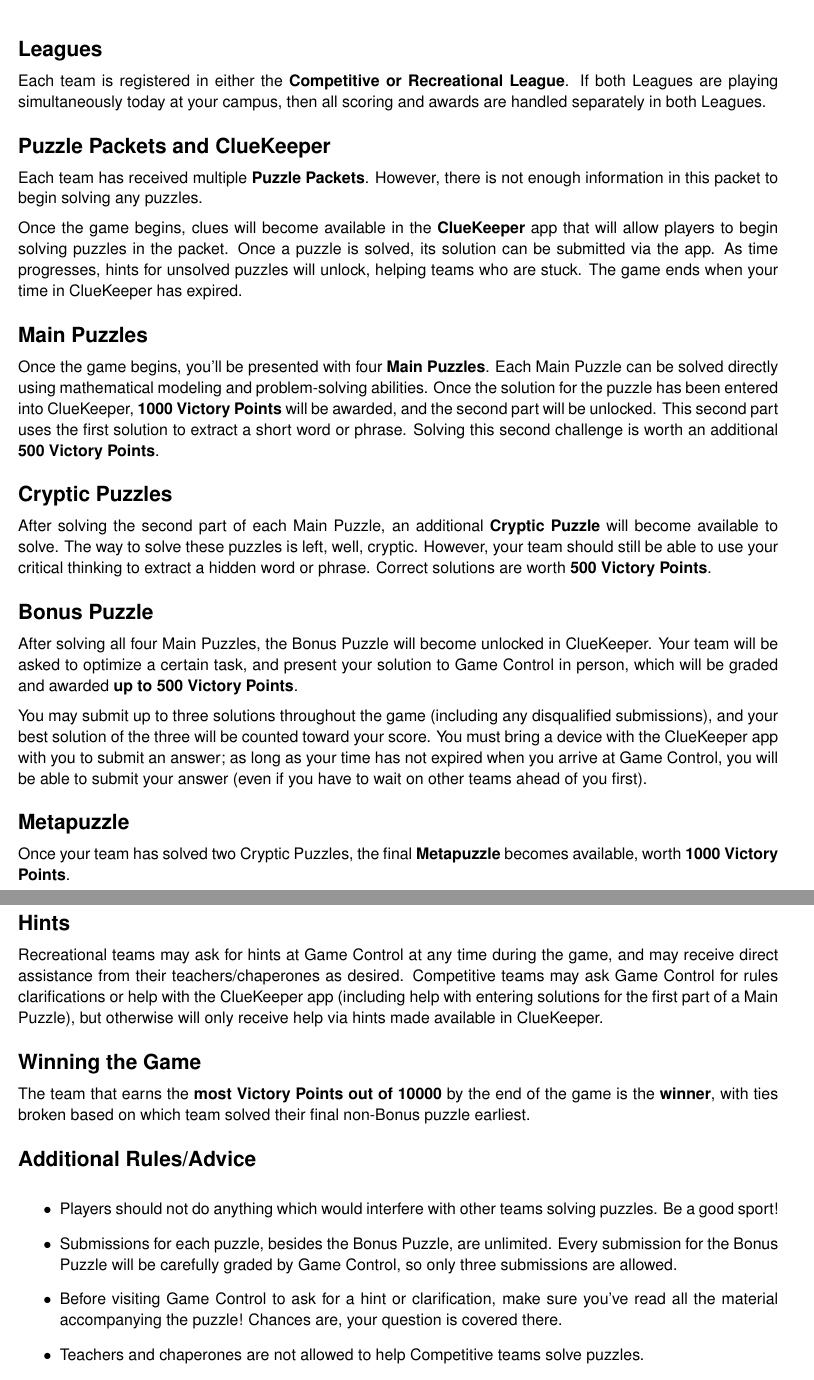
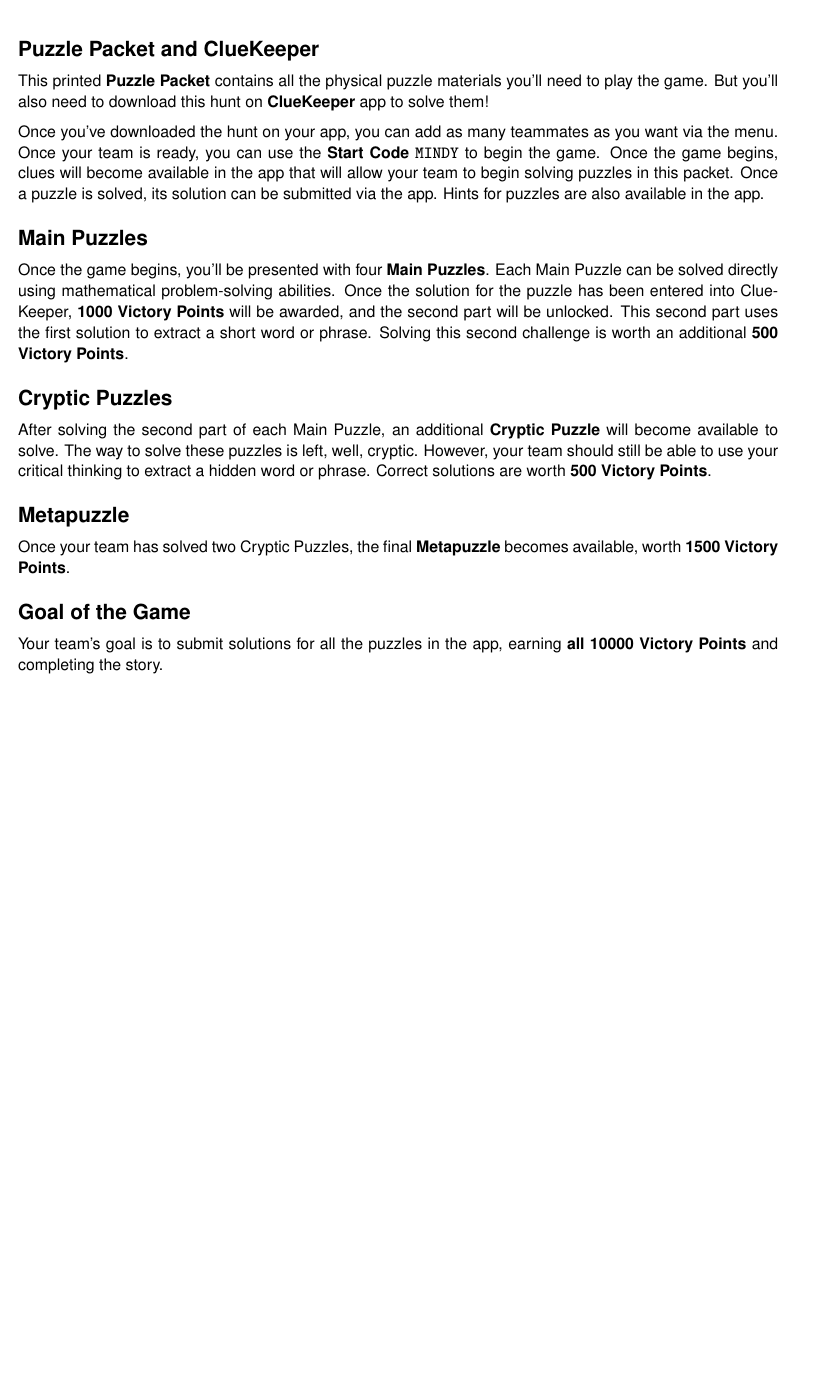
Before and after one commit to MaPPmath/challenge20, a LaTeX thesis (mapp-challenge-20-player-book.tex, which reads about/rules.tex): two parts of pages 2 and 3 of 21 before the commit and part of page 2 of 20 after it, the two joined at a grey line, cut at the place of the change, the shorter picture padded with empty space. Compiled offline with pdfLaTeX.

Commit message:
create play-at-home version

```diff
--- a/about/rules.tex
+++ b/about/rules.tex
@@ -1,25 +1,22 @@
-\phSection{Leagues}
+\phSection{Puzzle Packet and ClueKeeper}
 
-Each team is registered in either the \textbf{Competitive or Recreational League}.
-If both Leagues are playing simultaneously today at your campus, then all
-scoring and awards are handled separately in both Leagues.
+This printed \textbf{Puzzle Packet} contains all the physical
+puzzle materials you'll need to play the game. But you'll
+also need to download this hunt on \textbf{ClueKeeper} app to solve them!
 
-\phSection{Puzzle Packets and ClueKeeper}
-
-Each team has received multiple \textbf{Puzzle Packets}. However, there is
-not enough information in this packet to begin solving any puzzles.
-
-Once the game begins, clues will become available in the \textbf{ClueKeeper} app that
-will allow players to begin solving puzzles in the packet. Once a puzzle is
-solved, its solution can be submitted via the app. As time progresses, hints
-for unsolved puzzles will unlock, helping teams who are stuck. The game
-ends when your time in ClueKeeper has expired.
+Once you've downloaded the hunt on your app, you can add as many teammates
+as you want via the menu. Once your team is ready, you can use the
+\textbf{Start Code} \texttt{MINDY} to begin the game.
+Once the game begins, clues will become available in the app that
+will allow your team to begin solving puzzles in this packet. Once a puzzle is
+solved, its solution can be submitted via the app. Hints
+for puzzles are also available in the app.
 
 \phSection{Main Puzzles}
 
 Once the game begins, you'll be presented with four \textbf{Main Puzzles}.
-Each Main Puzzle can be solved directly using mathematical modeling
-and problem-solving abilities. Once the solution for the puzzle has been
+Each Main Puzzle can be solved directly using mathematical
+problem-solving abilities. Once the solution for the puzzle has been
 entered into ClueKeeper, \textbf{1000 Victory Points} will be awarded,
 and the second part will be unlocked. This second part uses the first
 solution to extract a short word or phrase. Solving this second challenge
@@ -34,54 +31,13 @@
 critical thinking to extract a hidden word or phrase. Correct
 solutions are worth \textbf{500 Victory Points}.
 
-\phSection{Bonus Puzzle}
-
-After solving all four Main Puzzles, the Bonus Puzzle will become unlocked
-in ClueKeeper. Your team will be asked to optimize a certain task, and
-present your solution to Game Control in person, which will be graded and
-awarded \textbf{up to 500 Victory Points}.
-
-You may submit up to three solutions throughout
-the game (including any disqualified submissions), and your best solution of the
-three will be counted toward your score. You must bring a device with the
-ClueKeeper app with you to submit an answer; as long as your time has not
-expired when you arrive at Game Control, you will be able to submit your
-answer (even if you have to wait on other teams ahead of you first).
-
 \phSection{Metapuzzle}
 
 Once your team has solved two Cryptic Puzzles, the final \textbf{Metapuzzle}
-becomes available, worth \textbf{1000 Victory Points}.
+becomes available, worth \textbf{1500 Victory Points}.
 
-\newpage
+\phSection{Goal of the Game}
 
-\phSection{Hints}
-
-Recreational teams may ask for hints at Game Control at any time during
-the game, and may receive direct assistance from their teachers/chaperones
-as desired.
-Competitive teams may ask Game Control for rules clarifications or help
-with the ClueKeeper app (including help with entering solutions
-for the first part of a Main Puzzle), but otherwise
-will only receive help via hints made available in ClueKeeper.
-
-\phSection{Winning the Game}
-
-The team that earns the \textbf{most Victory Points out of 10000}
-by the end of the game is the \textbf{winner}, with ties broken based
-on which team solved their final non-Bonus puzzle earliest.
-
-\phSection{Additional Rules/Advice}
-
-\begin{itemize}
-\item Players should not do anything which
-would interfere with other teams solving puzzles. Be a good sport!
-\item Submissions for each puzzle, besides the Bonus Puzzle, are unlimited.
-Every submission for the Bonus Puzzle will be carefully graded by Game Control,
-so only three submissions are allowed.
-\item Before visiting Game Control to ask for a hint or clarification, make
-sure you've read all the material accompanying the puzzle! Chances are,
-your question is covered there.
-\item Teachers and chaperones are not allowed to help Competitive teams solve
-puzzles.
-\item Teams may use any supplies they've brought and even
+Your team's goal is to submit solutions for all the puzzles in the
+app, earning \textbf{all 10000 Victory Points} and completing
+the story.
```
Also changed, not shown: about/reference.tex (+0 -5 lines), mapp-challenge-20-player-book.pdf, about/rules.tex (13 more changed lines).
